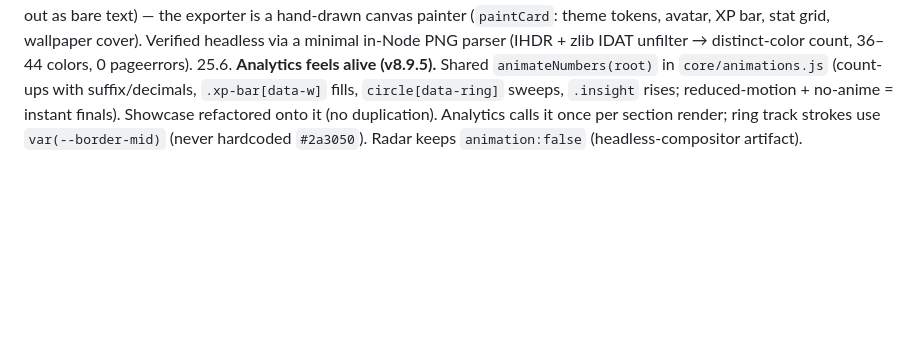
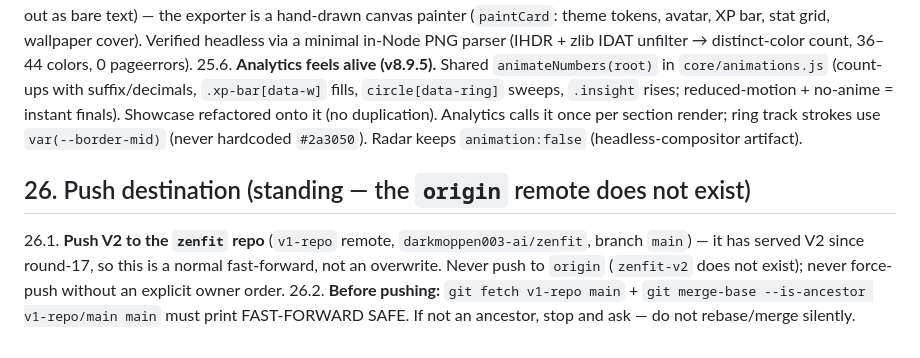
Before and after one commit to darkmoppen003-ai/zenfit, a Markdown page: rules.md, the part around the change. Rendered like a GitHub page; blank space fills up the shorter version.

Commit message:
docs: standing push rule (§26) — V2 pushes to zenfit main

```diff
--- a/rules.md
+++ b/rules.md
@@ -256,3 +256,8 @@ failing items get a "Log manually" switch, never silent drops.
 25.4. **PNG export is zero-dependency DOM-snapshot** (SVG foreignObject → canvas → PNG → download / `navigator.share` files). No new runtime dep. Remote-`https:` wallpaper taint falls back to a toast + wallpaper-off retry.
 25.5. **Export paints, never snapshots.** The foreignObject serializer drops page CSS (export came out as bare text) — the exporter is a hand-drawn canvas painter (`paintCard`: theme tokens, avatar, XP bar, stat grid, wallpaper cover). Verified headless via a minimal in-Node PNG parser (IHDR + zlib IDAT unfilter → distinct-color count, 36–44 colors, 0 pageerrors).
 25.6. **Analytics feels alive (v8.9.5).** Shared `animateNumbers(root)` in `core/animations.js` (count-ups with suffix/decimals, `.xp-bar[data-w]` fills, `circle[data-ring]` sweeps, `.insight` rises; reduced-motion + no-anime = instant finals). Showcase refactored onto it (no duplication). Analytics calls it once per section render; ring track strokes use `var(--border-mid)` (never hardcoded `#2a3050`). Radar keeps `animation:false` (headless-compositor artifact).
+
+## 26. Push destination (standing — the `origin` remote does not exist)
+
+26.1. **Push V2 to the `zenfit` repo** (`v1-repo` remote, `darkmoppen003-ai/zenfit`, branch `main`) — it has served V2 since round-17, so this is a normal fast-forward, not an overwrite. Never push to `origin` (`zenfit-v2` does not exist); never force-push without an explicit owner order.
+26.2. **Before pushing:** `git fetch v1-repo main` + `git merge-base --is-ancestor v1-repo/main main` must print FAST-FORWARD SAFE. If not an ancestor, stop and ask — do not rebase/merge silently.
```
